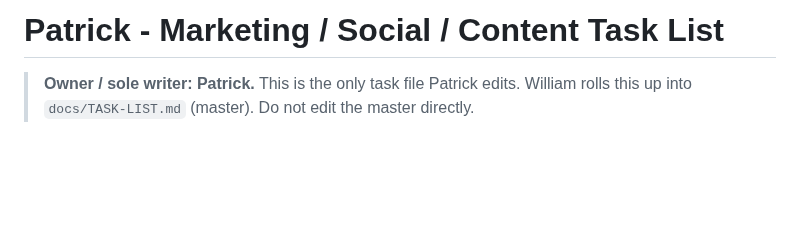
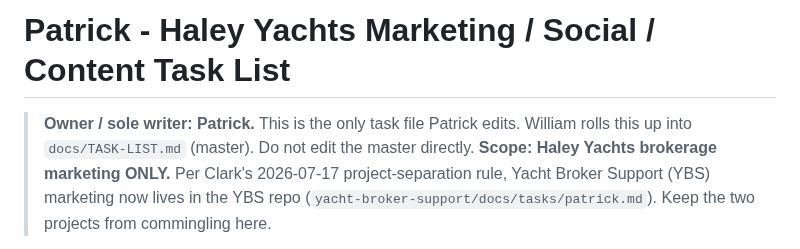
Before and after one commit to captainclarkhaley/haleyyachts-website, a Markdown page: docs/tasks/patrick.md, the part around one of its changes. GitHub-like rendering; blank space fills up the shorter version.

```diff
--- a/docs/tasks/patrick.md
+++ b/docs/tasks/patrick.md
@@ -1,5 +1,6 @@
-# Patrick - Marketing / Social / Content Task List
+# Patrick - Haley Yachts Marketing / Social / Content Task List
 
 > **Owner / sole writer: Patrick.** This is the only task file Patrick edits.
 > William rolls this up into `docs/TASK-LIST.md` (master). Do not edit the master directly.
+> **Scope: Haley Yachts brokerage marketing ONLY.** Per Clark's 2026-07-17 project-separation rule, Yacht Broker Support (YBS) marketing now lives in the YBS repo (`yacht-broker-support/docs/tasks/patrick.md`). Keep the two projects from commingling here.
 
```
Also changed, not shown: other parts of docs/tasks/patrick.md (+1 -1 lines), docs/TASK-LIST.md (+28 -59 lines).
